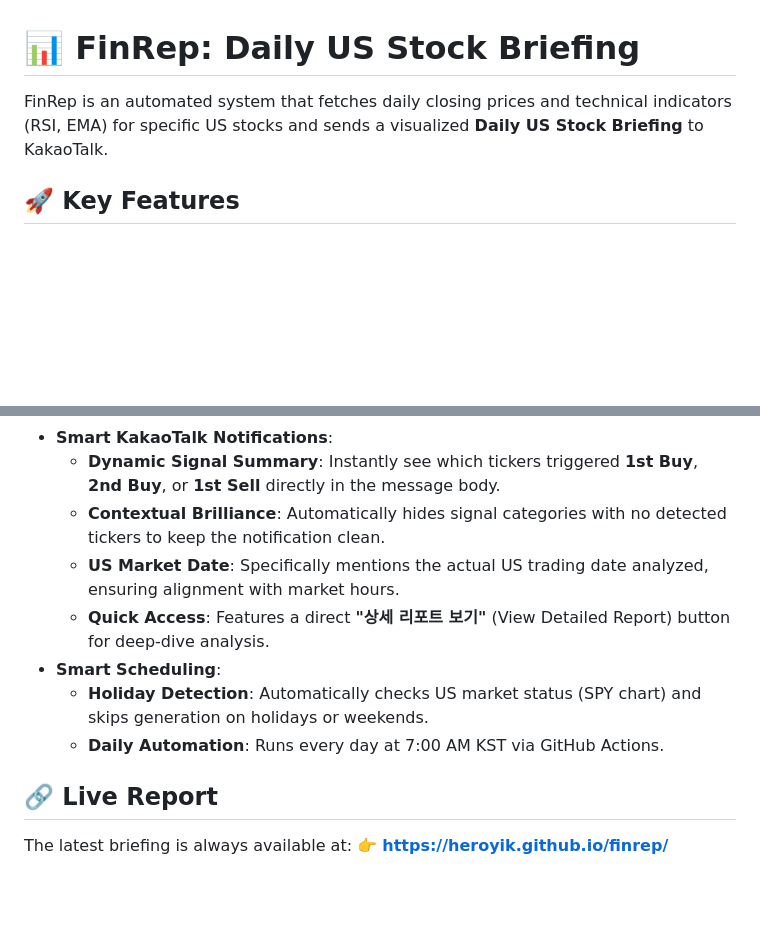
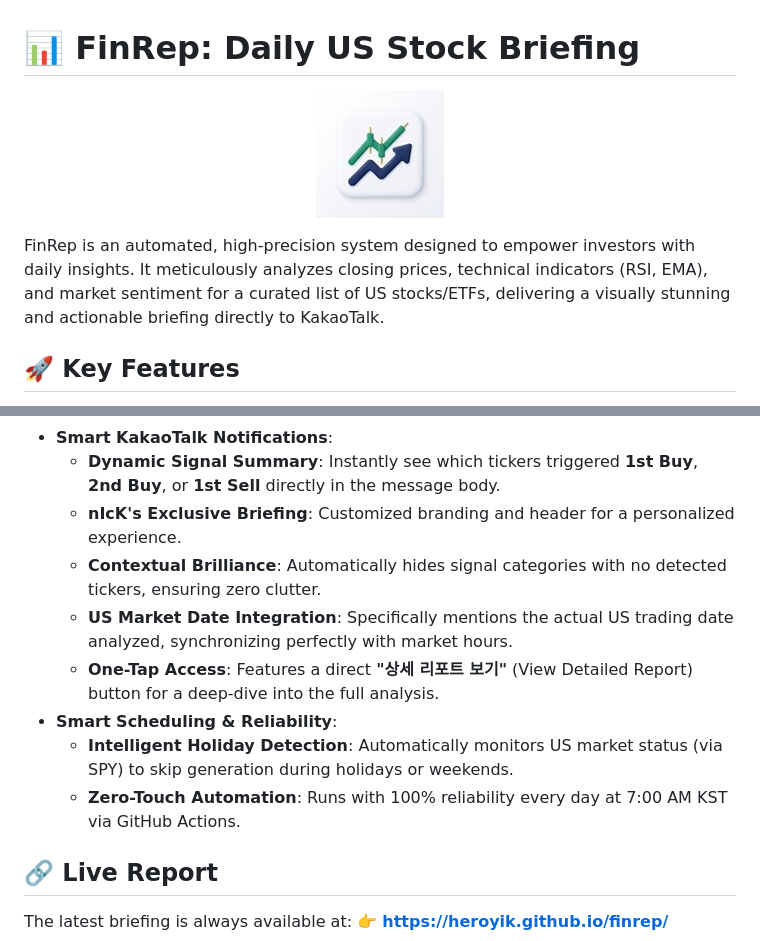
Before and after one commit to heroyik/finrep, a Markdown page: README.md, 2 parts joined by grey strips. Rendered like a GitHub page; blank space fills up the shorter version.

Commit message:
docs: Add project icon, enhance FinRep description, and refine KakaoTalk notification and scheduling feature details in README.

```diff
--- a/README.md
+++ b/README.md
@@ -1,6 +1,10 @@
 # 📊 FinRep: Daily US Stock Briefing
 
-FinRep is an automated system that fetches daily closing prices and technical indicators (RSI, EMA) for specific US stocks and sends a visualized **Daily US Stock Briefing** to KakaoTalk.
+<p align="center">
+  <img src="stock_briefing_icon.jpg" width="128" alt="FinRep Icon">
+</p>
+
+FinRep is an automated, high-precision system designed to empower investors with daily insights. It meticulously analyzes closing prices, technical indicators (RSI, EMA), and market sentiment for a curated list of US stocks/ETFs, delivering a visually stunning and actionable briefing directly to KakaoTalk.
 
 ## 🚀 Key Features
 
@@ -17,12 +21,13 @@ FinRep is an automated system that fetches daily closing prices and technical in
 - **Visualized Report**: Generates a sleek, dark-themed HTML report (Fully English) hosted on GitHub Pages with **KST Timezone** support.
 - **Smart KakaoTalk Notifications**:
   - **Dynamic Signal Summary**: Instantly see which tickers triggered **1st Buy**, **2nd Buy**, or **1st Sell** directly in the message body.
-  - **Contextual Brilliance**: Automatically hides signal categories with no detected tickers to keep the notification clean.
-  - **US Market Date**: Specifically mentions the actual US trading date analyzed, ensuring alignment with market hours.
-  - **Quick Access**: Features a direct **"상세 리포트 보기"** (View Detailed Report) button for deep-dive analysis.
-- **Smart Scheduling**:
-  - **Holiday Detection**: Automatically checks US market status (SPY chart) and skips generation on holidays or weekends.
-  - **Daily Automation**: Runs every day at 7:00 AM KST via GitHub Actions.
+  - **nIcK's Exclusive Briefing**: Customized branding and header for a personalized experience.
+  - **Contextual Brilliance**: Automatically hides signal categories with no detected tickers, ensuring zero clutter.
+  - **US Market Date Integration**: Specifically mentions the actual US trading date analyzed, synchronizing perfectly with market hours.
+  - **One-Tap Access**: Features a direct **"상세 리포트 보기"** (View Detailed Report) button for a deep-dive into the full analysis.
+- **Smart Scheduling & Reliability**:
+  - **Intelligent Holiday Detection**: Automatically monitors US market status (via SPY) to skip generation during holidays or weekends.
+  - **Zero-Touch Automation**: Runs with 100% reliability every day at 7:00 AM KST via GitHub Actions.
 
 ## 🔗 Live Report
 
```
